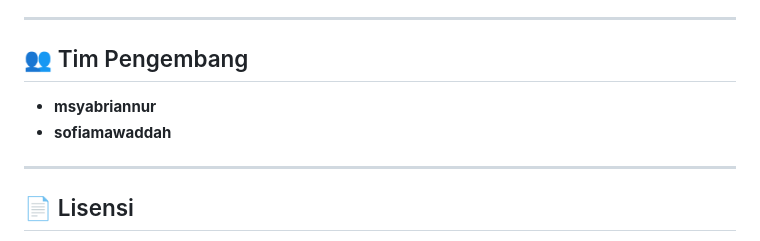
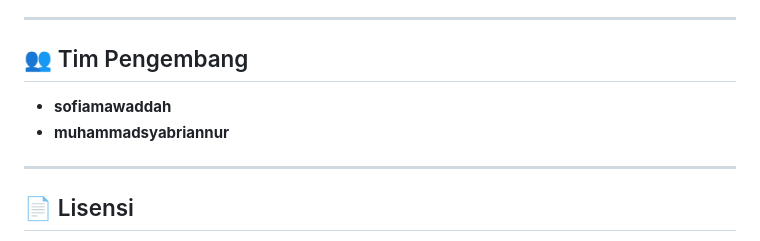
Before and after one commit to msyabriannur/mamika-sofiamawaddah, a Markdown page: README.md, the part around the change. GitHub-like rendering.

```diff
--- a/README.md
+++ b/README.md
@@ -143,8 +143,8 @@ Materi panduan ASI dan tumbuh kembang anak dalam aplikasi ini dirangkum dari ber
 
 ## 👥 Tim Pengembang
 
-- **msyabriannur**
 - **sofiamawaddah**
+- **muhammadsyabriannur**
 
 ---
 
```
